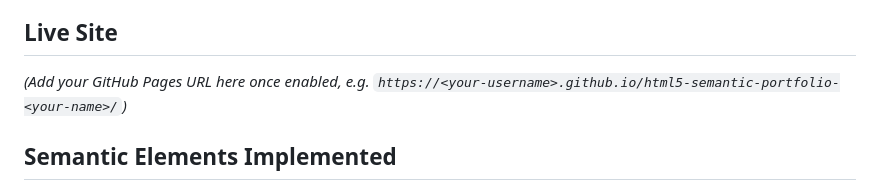
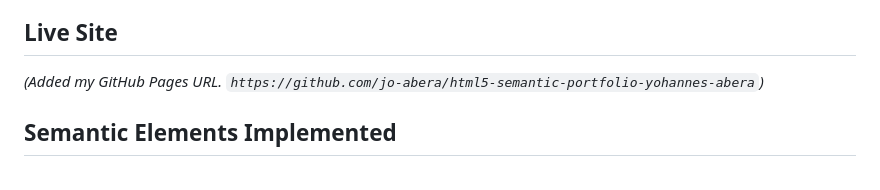
Before and after one commit to jo-abera/html5-semantic-portfolio-yohannes-abera, a Markdown page: README.md, the part around the change. GitHub-like rendering.

Commit message:
Add GitHub Pages URL to README
Updated the README with the GitHub Pages URL.

```diff
--- a/README.md
+++ b/README.md
@@ -9,7 +9,7 @@ A single-page static portfolio built using **pure HTML5**, with no CSS or JavaSc
 
 ## Live Site
 
-*(Add your GitHub Pages URL here once enabled, e.g. `https://<your-username>.github.io/html5-semantic-portfolio-<your-name>/`)*
+*(Added my GitHub Pages URL. `https://github.com/jo-abera/html5-semantic-portfolio-yohannes-abera`)*
 
 ## Semantic Elements Implemented
 
```
